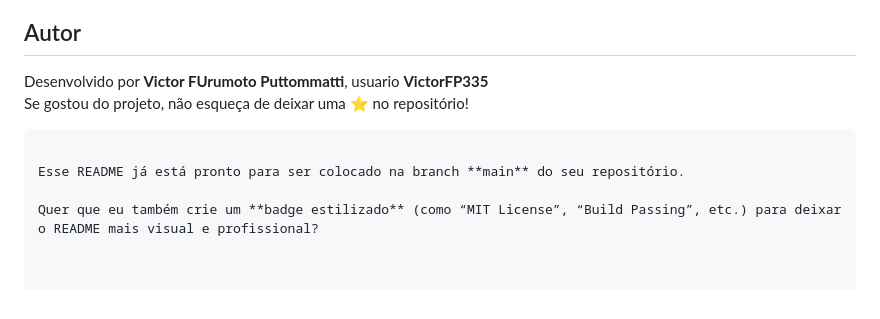
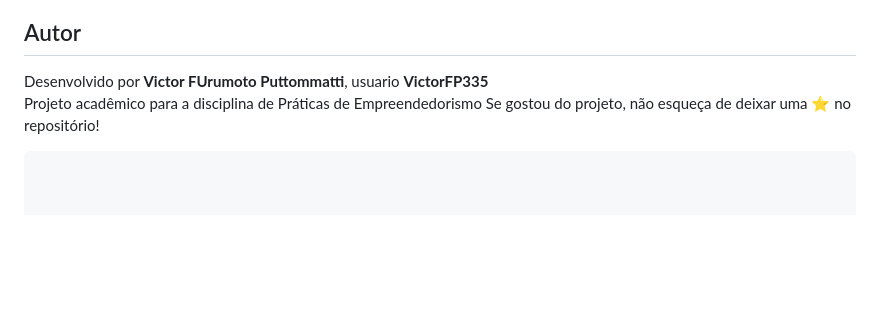
Before and after one commit to VictorFP335/Projeto_Fitness, a Markdown page: README.md, the part around the change. GitHub-like rendering; blank space fills up the shorter version.

Commit message:
Update README with project details and cleanup
Removed unnecessary lines and added project context.

````diff
--- a/README.md
+++ b/README.md
@@ -96,9 +96,6 @@ THE SOFTWARE.
 
 ##  Autor
 Desenvolvido por **Victor FUrumoto Puttommatti**, usuario **VictorFP335**
+Projeto acadêmico para a disciplina de Práticas de Empreendedorismo
 Se gostou do projeto, não esqueça de deixar uma ⭐ no repositório!
 ```
-
-Esse README já está pronto para ser colocado na branch **main** do seu repositório.
-
-Quer que eu também crie um **badge estilizado** (como “MIT License”, “Build Passing”, etc.) para deixar o README mais visual e profissional?
````
